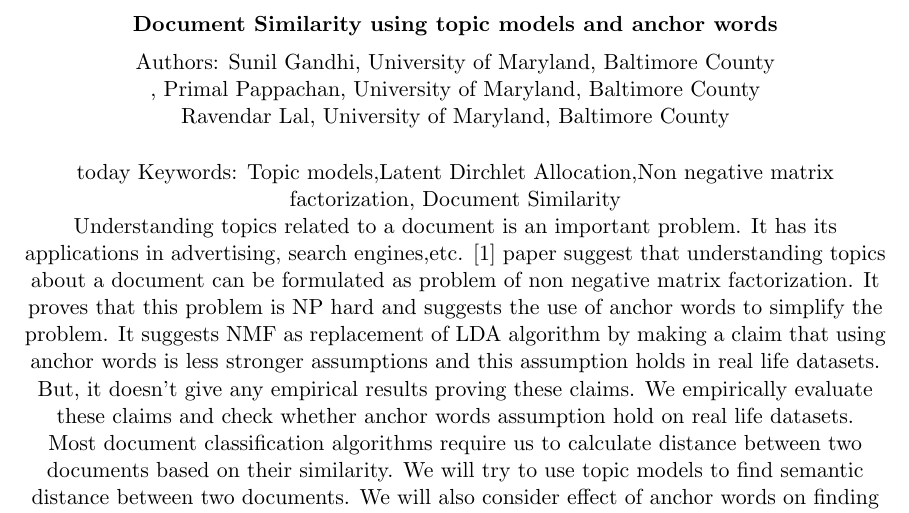
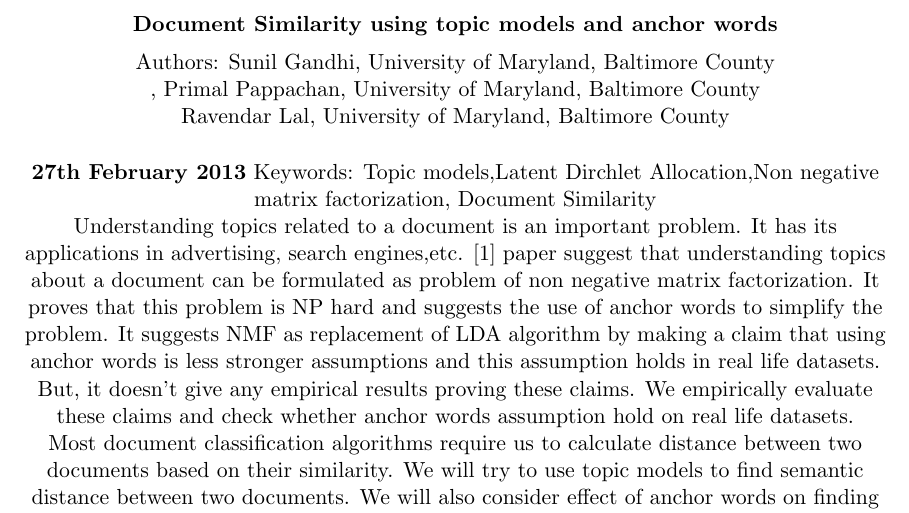
Before and after one commit to primalpop/641-Project, a LaTeX document (Proposal.tex): part of page 2 of 6, cut so that both start at the same text. Compiled offline with pdfLaTeX.

Commit message:
Proposal.tex

```diff
--- a/Proposal.tex
+++ b/Proposal.tex
@@ -49,10 +49,11 @@ The estimated cost of doing this project is 1796\$. Please see the attached Budg
 \vspace{0.2cm}
 \centering{Authors: Sunil Gandhi, University of Maryland, Baltimore County \\, Primal Pappachan, University of Maryland, Baltimore County \\ Ravendar Lal, University of Maryland, Baltimore County} \\
 \vspace{0.5cm}
-\date{today}
+\textbf{27th February 2013}
 \centering{Keywords: Topic models,Latent Dirchlet Allocation,Non negative matrix factorization, Document Similarity}
 
-\indent Understanding topics related to a document is an important problem. It has its applications in advertising, search engines,etc. [1] paper suggest that understanding topics about a document can be formulated as problem of non negative matrix factorization. It proves that this problem is NP hard and suggests the use of anchor words to simplify the problem. It suggests NMF as replacement of LDA algorithm by making a claim that using anchor words is less stronger assumptions and this assumption holds in real life datasets. But, it doesn't give any empirical results proving these claims. We empirically evaluate these claims and check whether anchor words assumption hold on real life datasets.\\
+
+ Understanding topics related to a document is an important problem. It has its applications in advertising, search engines,etc. [1] paper suggest that understanding topics about a document can be formulated as problem of non negative matrix factorization. It proves that this problem is NP hard and suggests the use of anchor words to simplify the problem. It suggests NMF as replacement of LDA algorithm by making a claim that using anchor words is less stronger assumptions and this assumption holds in real life datasets. But, it doesn't give any empirical results proving these claims. We empirically evaluate these claims and check whether anchor words assumption hold on real life datasets. \\
 
 Most document classification algorithms require us to calculate distance between two documents based on their similarity. We will try to use topic models to find semantic distance between two documents. We will also consider effect of anchor words on finding semantic distance and find if there is any improvement in accuracy distance. We will also evaluate empirically effect of different distance measures for finding document similarity using topic models and suggest which distance measure is best suited for this problem
 
```
